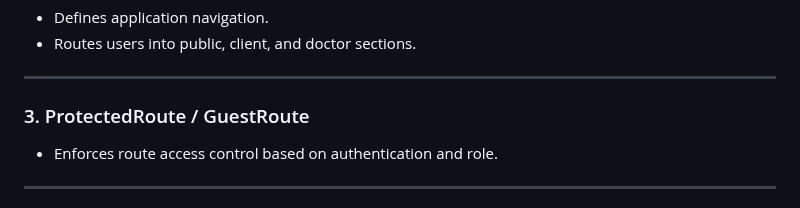
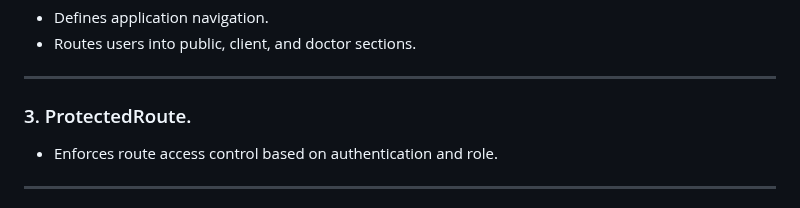
Before and after one commit to aliabdullah1215/holbertonschool-portfolio_project, a Markdown page: Technical Documentation.md, the part around the change. GitHub-like rendering.

Commit message:
Update section header for ProtectedRoute

```diff
--- a/Technical Documentation.md
+++ b/Technical Documentation.md
@@ -399,7 +399,7 @@ classDiagram
 
 ---
 
-### 3. ProtectedRoute / GuestRoute
+### 3. ProtectedRoute.
 
 * Enforces route access control based on authentication and role.
 
```
